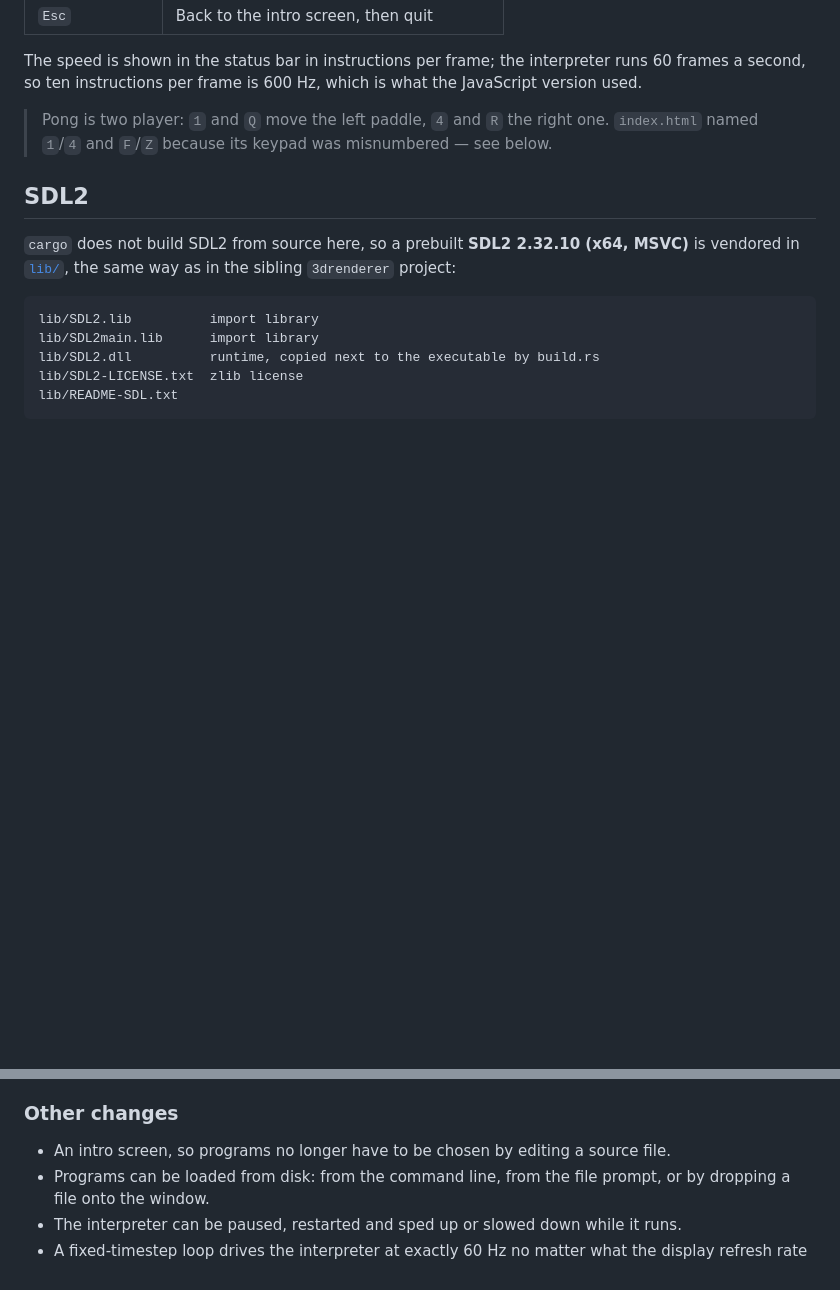
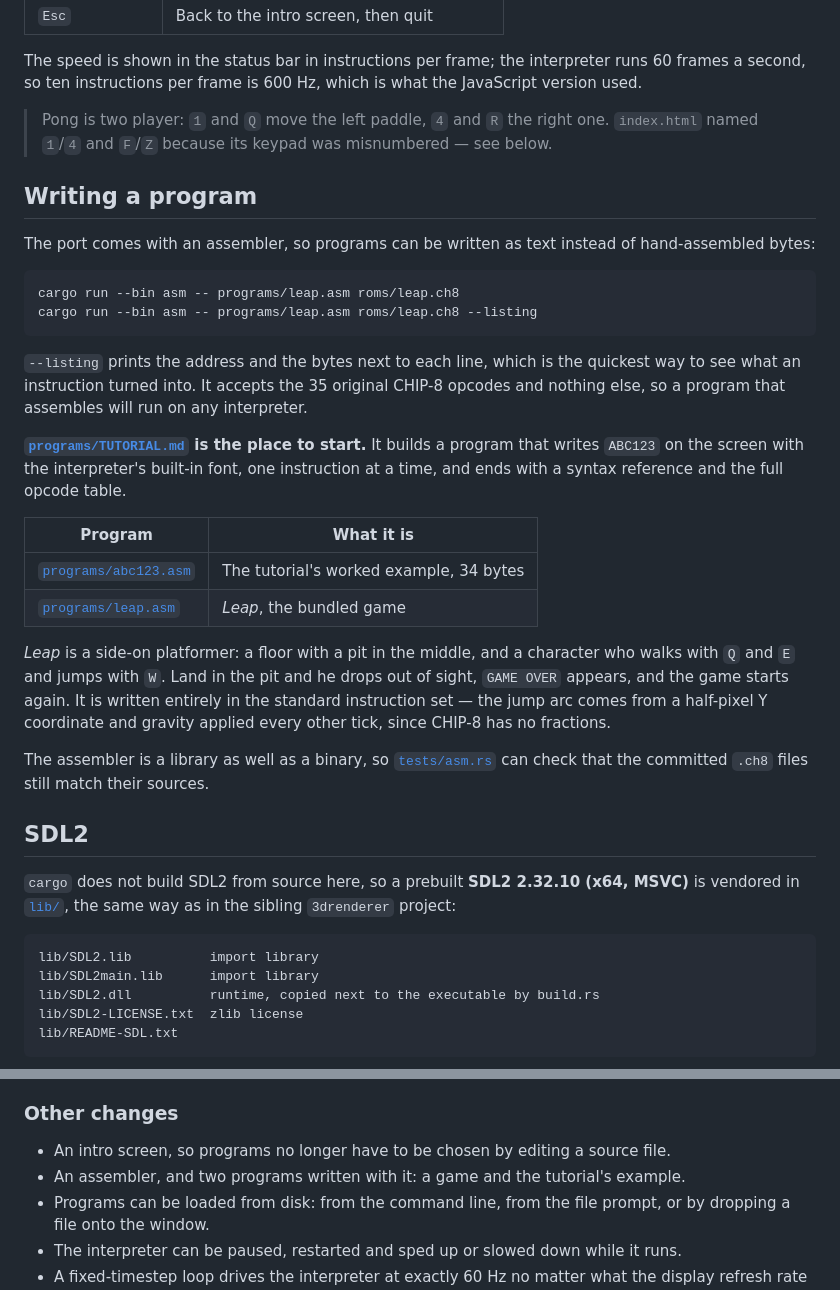
Before and after one commit to luisgbm/chip8, a Markdown page: rust/README.md, 2 parts joined by grey strips. Drawn GitHub-style; blank space fills up the shorter version.

````diff
--- a/rust/README.md
+++ b/rust/README.md
@@ -55,6 +56,42 @@ the JavaScript version used.
 > one. `index.html` named `1`/`4` and `F`/`Z` because its keypad was misnumbered
 > — see below.
 
+## Writing a program
+
+The port comes with an assembler, so programs can be written as text instead of
+hand-assembled bytes:
+
+```sh
+cargo run --bin asm -- programs/leap.asm roms/leap.ch8
+cargo run --bin asm -- programs/leap.asm roms/leap.ch8 --listing
+```
+
+`--listing` prints the address and the bytes next to each line, which is the
+quickest way to see what an instruction turned into. It accepts the 35 original
+CHIP-8 opcodes and nothing else, so a program that assembles will run on any
+interpreter.
+
+**[`programs/TUTORIAL.md`](programs/TUTORIAL.md) is the place to start.** It
+builds a program that writes `ABC123` on the screen with the interpreter's
+built-in font, one instruction at a time, and ends with a syntax reference and
+the full opcode table.
+
+| Program                                    | What it is                          |
+|--------------------------------------------|-------------------------------------|
+| [`programs/abc123.asm`](programs/abc123.asm) | The tutorial's worked example, 34 bytes |
+| [`programs/leap.asm`](programs/leap.asm)   | *Leap*, the bundled game            |
+
+*Leap* is a side-on platformer: a floor with a pit in the middle, and a
+character who walks with `Q` and `E` and jumps with `W`. Land in the pit and he
+drops out of sight, `GAME OVER` appears, and the game starts again. It is
+written entirely in the standard instruction set — the jump arc comes from a
+half-pixel Y coordinate and gravity applied every other tick, since CHIP-8 has
+no fractions.
+
+The assembler is a library as well as a binary, so
+[`tests/asm.rs`](tests/asm.rs) can check that the committed `.ch8` files still
+match their sources.
+
 ## SDL2
 
 `cargo` does not build SDL2 from source here, so a prebuilt **SDL2 2.32.10
@@ -164,6 +209,8 @@ the behaviour the JavaScript version got wrong, and
 
 * An intro screen, so programs no longer have to be chosen by editing a source
   file.
+* An assembler, and two programs written with it: a game and the tutorial's
+  example.
 * Programs can be loaded from disk: from the command line, from the file
   prompt, or by dropping a file onto the window.
 * The interpreter can be paused, restarted and sped up or slowed down while it
````
Also changed, not shown: other parts of rust/README.md (+19 -10 lines), README.md (+4 -0 lines), rust/programs/TUTORIAL.md (added, +430 -0 lines), rust/screenshots/leap.png (added), rust/screenshots/menu-file.png, rust/screenshots/menu.png, 13 other files.
